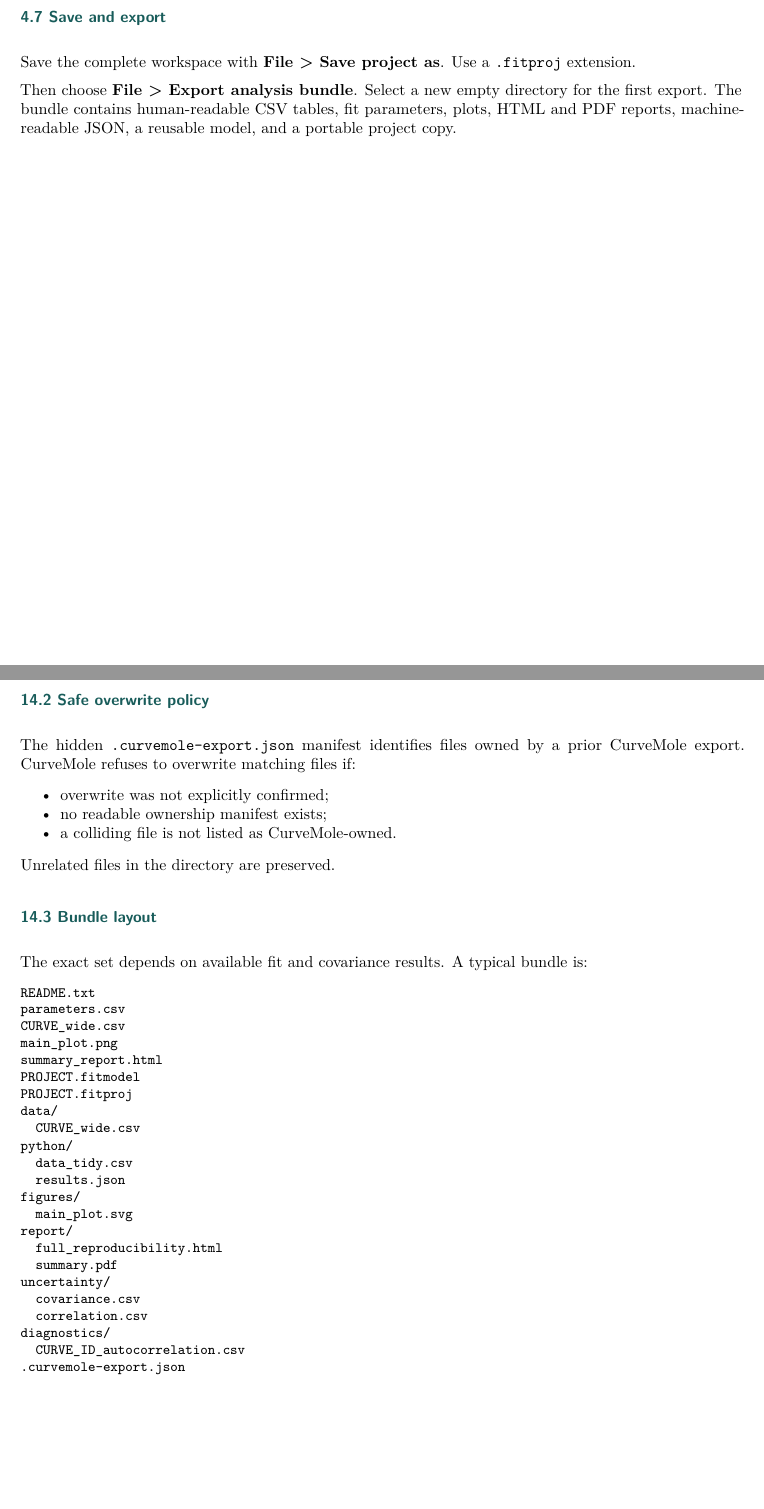
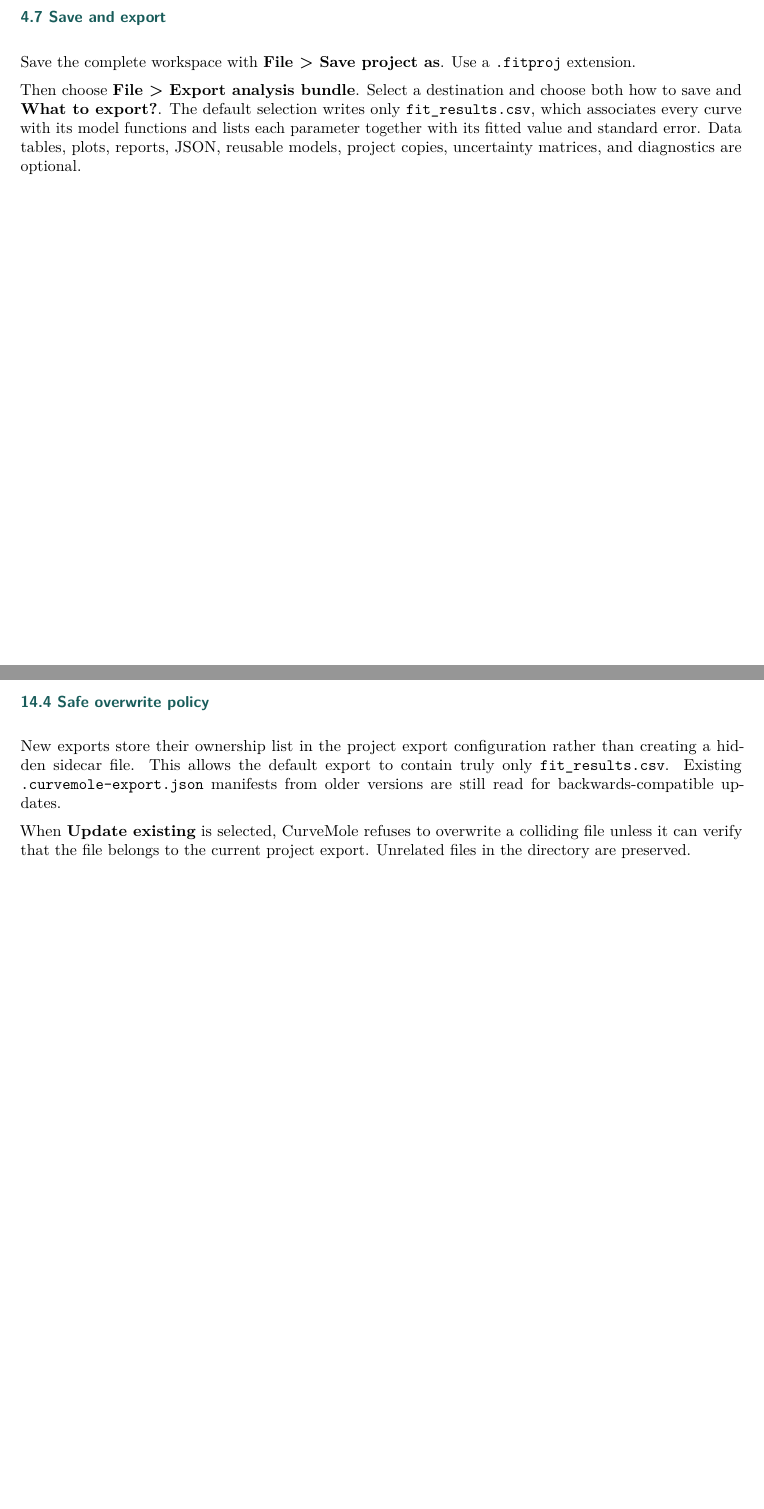
Before and after one commit to SebRoLENS/curvemole, a LaTeX thesis (docs/CurveMole_User_Manual.tex): two parts of pages 12 and 32 of 51 before the commit and two parts of pages 12 and 33 of 51 after it, joined at a grey line, cut so that both start at the same text, the shorter picture padded with empty space. Compiled offline with pdfLaTeX.

Commit message:
[skip release] Rebuild user manual for v0.4.0

```diff
--- a/docs/CurveMole_User_Manual.tex
+++ b/docs/CurveMole_User_Manual.tex
@@ -775,9 +775,12 @@ Save the complete workspace with \textbf{File \textgreater{} Save
 project as}. Use a \texttt{.fitproj} extension.
 
 Then choose \textbf{File \textgreater{} Export analysis bundle}. Select
-a new empty directory for the first export. The bundle contains
-human-readable CSV tables, fit parameters, plots, HTML and PDF reports,
-machine-readable JSON, a reusable model, and a portable project copy.
+a destination and choose both how to save and \textbf{What to export?}.
+The default selection writes only \texttt{fit\_results.csv}, which
+associates every curve with its model functions and lists each parameter
+together with its fitted value and standard error. Data tables, plots,
+reports, JSON, reusable models, project copies, uncertainty matrices,
+and diagnostics are optional.
 
 \hypertarget{main-window-and-controls}{%
 \chapter{5. Main window and controls}\label{main-window-and-controls}}
@@ -2097,52 +2161,19 @@ are:
 \hypertarget{safe-overwrite-policy}{%
-\section{14.2 Safe overwrite policy}\label{safe-overwrite-policy}}
-
-The hidden \texttt{.curvemole-export.json} manifest identifies files
-owned by a prior CurveMole export. CurveMole refuses to overwrite
-matching files if:
-
-\begin{itemize}
-\tightlist
-\item
-  overwrite was not explicitly confirmed;
-\item
-  no readable ownership manifest exists;
-\item
-  a colliding file is not listed as CurveMole-owned.
-\end{itemize}
-
-Unrelated files in the directory are preserved.
-
-\hypertarget{bundle-layout}{%
-\section{14.3 Bundle layout}\label{bundle-layout}}
-
-The exact set depends on available fit and covariance results. A typical
-bundle is:
-
-\begin{verbatim}
-README.txt
-parameters.csv
-CURVE_wide.csv
-main_plot.png
-summary_report.html
-PROJECT.fitmodel
-PROJECT.fitproj
-data/
-  CURVE_wide.csv
-python/
-  data_tidy.csv
-  results.json
-figures/
-  main_plot.svg
-report/
-  full_reproducibility.html
-  summary.pdf
-uncertainty/
-  covariance.csv
-  correlation.csv
-diagnostics/
-  CURVE_ID_autocorrelation.csv
-.curvemole-export.json
-\end{verbatim}
+\section{14.4 Safe overwrite policy}\label{safe-overwrite-policy}}
+
+New exports store their ownership list in the project export
+configuration rather than creating a hidden sidecar file. This allows
+the default export to contain truly only \texttt{fit\_results.csv}.
+Existing \texttt{.curvemole-export.json} manifests from older versions
+are still read for backwards-compatible updates.
+
+When \textbf{Update existing} is selected, CurveMole refuses to
+overwrite a colliding file unless it can verify that the file belongs to
+the current project export. Unrelated files in the directory are
+preserved.
 
 \hypertarget{wide-data-tables}{%
+\section{14.5 Wide data tables}\label{wide-data-tables}}
+
+Optional wide CSV files are intended for direct inspection and tools
+such as Origin or QtiPlot. Depending on data and model, columns include:
```
Also changed, not shown: docs/CurveMole_User_Manual.pdf, docs/CurveMole_User_Manual.tex (93 more changed lines).
